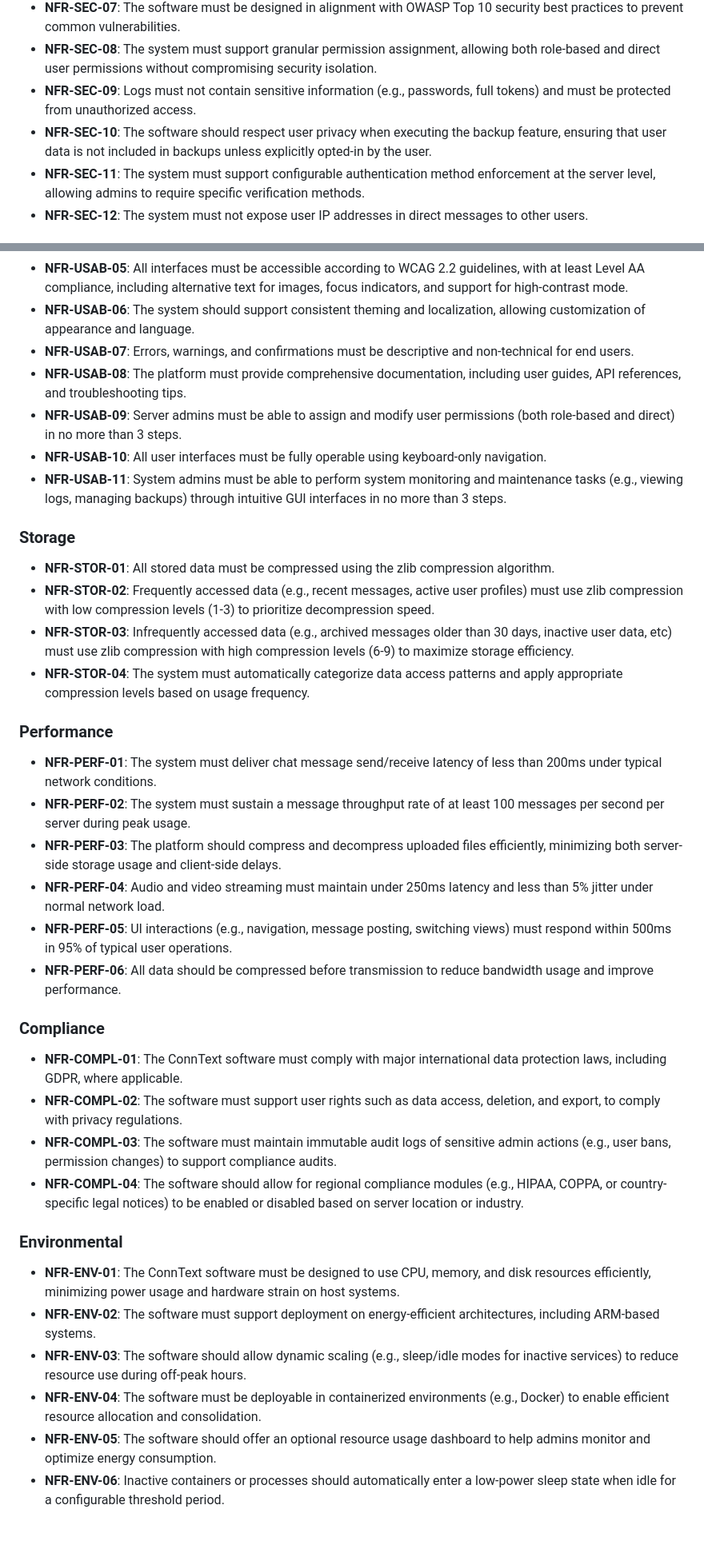
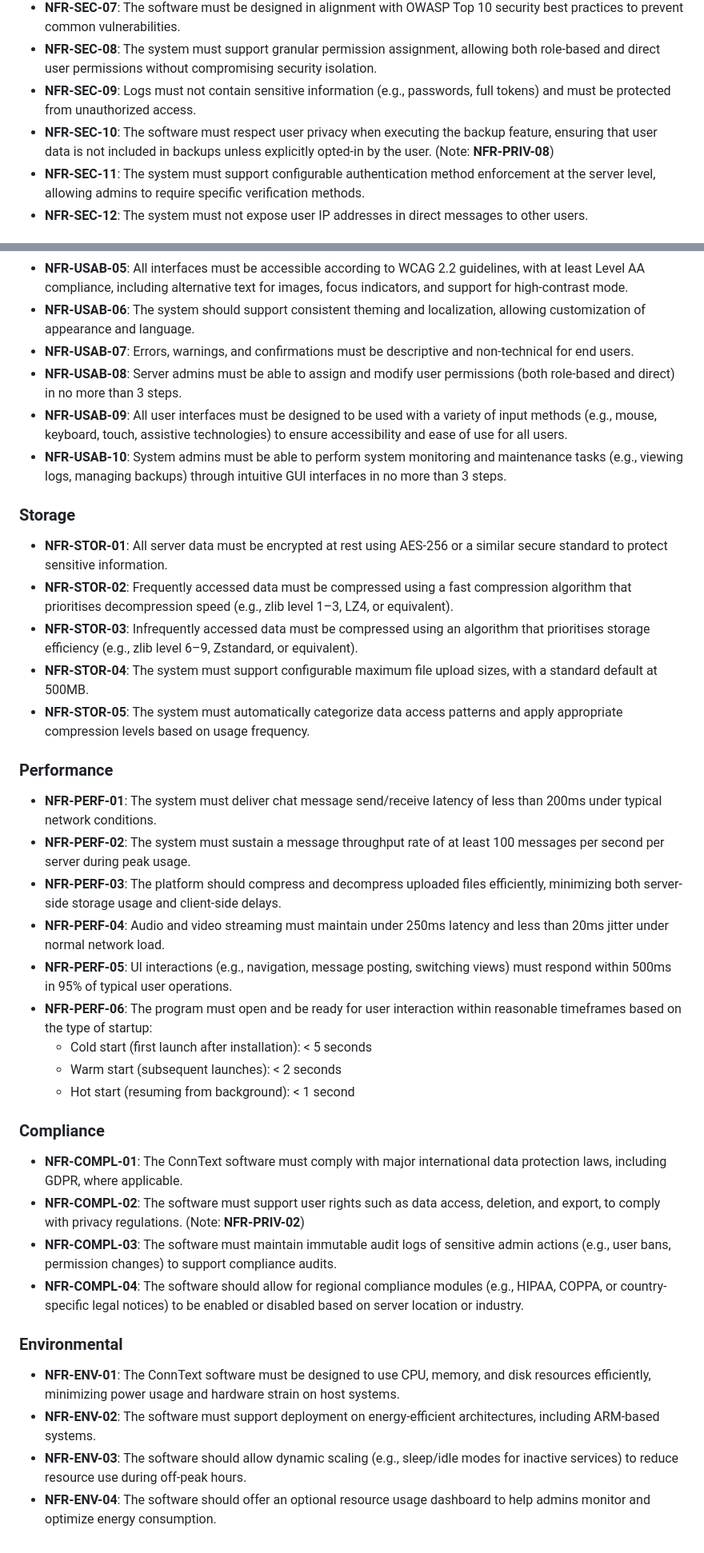
Before and after one commit to Mx-Angel/ConnText-Docs, a Markdown page: Planning/NFRRegister.md, 2 parts joined by grey strips. Shown at 80% size. Drawn GitHub-style.

```diff
--- a/Planning/NFRRegister.md
+++ b/Planning/NFRRegister.md
@@ -23,7 +27,7 @@ This document will outline the non-functional requirements of the ConnText softw
 - **NFR-SEC-07**: The software must be designed in alignment with OWASP Top 10 security best practices to prevent common vulnerabilities.
 - **NFR-SEC-08**: The system must support granular permission assignment, allowing both role-based and direct user permissions without compromising security isolation.
 - **NFR-SEC-09**: Logs must not contain sensitive information (e.g., passwords, full tokens) and must be protected from unauthorized access.
-- **NFR-SEC-10**: The software should respect user privacy when executing the backup feature, ensuring that user data is not included in backups unless explicitly opted-in by the user.
+- **NFR-SEC-10**: The software must respect user privacy when executing the backup feature, ensuring that user data is not included in backups unless explicitly opted-in by the user. (Note: **NFR-PRIV-08**)
 - **NFR-SEC-11**: The system must support configurable authentication method enforcement at the server level, allowing admins to require specific verification methods.
 - **NFR-SEC-12**: The system must not expose user IP addresses in direct messages to other users.
 
@@ -90,28 +96,31 @@ This document will outline the non-functional requirements of the ConnText softw
 - **NFR-USAB-05**: All interfaces must be accessible according to WCAG 2.2 guidelines, with at least Level AA compliance, including alternative text for images, focus indicators, and support for high-contrast mode.
 - **NFR-USAB-06**: The system should support consistent theming and localization, allowing customization of appearance and language.
 - **NFR-USAB-07**: Errors, warnings, and confirmations must be descriptive and non-technical for end users.
-- **NFR-USAB-08**: The platform must provide comprehensive documentation, including user guides, API references, and troubleshooting tips.
-- **NFR-USAB-09**: Server admins must be able to assign and modify user permissions (both role-based and direct) in no more than 3 steps.
-- **NFR-USAB-10**: All user interfaces must be fully operable using keyboard-only navigation.
-- **NFR-USAB-11**: System admins must be able to perform system monitoring and maintenance tasks (e.g., viewing logs, managing backups) through intuitive GUI interfaces in no more than 3 steps.
+- **NFR-USAB-08**: Server admins must be able to assign and modify user permissions (both role-based and direct) in no more than 3 steps.
+- **NFR-USAB-09**: All user interfaces must be designed to be used with a variety of input methods (e.g., mouse, keyboard, touch, assistive technologies) to ensure accessibility and ease of use for all users.
+- **NFR-USAB-10**: System admins must be able to perform system monitoring and maintenance tasks (e.g., viewing logs, managing backups) through intuitive GUI interfaces in no more than 3 steps.
 
 ### Storage
-- **NFR-STOR-01**: All stored data must be compressed using the zlib compression algorithm.
-- **NFR-STOR-02**: Frequently accessed data (e.g., recent messages, active user profiles) must use zlib compression with low compression levels (1-3) to prioritize decompression speed.
-- **NFR-STOR-03**: Infrequently accessed data (e.g., archived messages older than 30 days, inactive user data, etc) must use zlib compression with high compression levels (6-9) to maximize storage efficiency.
-- **NFR-STOR-04**: The system must automatically categorize data access patterns and apply appropriate compression levels based on usage frequency.
+- **NFR-STOR-01**: All server data must be encrypted at rest using AES-256 or a similar secure standard to protect sensitive information.
+- **NFR-STOR-02**: Frequently accessed data must be compressed using a fast compression algorithm that prioritises decompression speed (e.g., zlib level 1–3, LZ4, or equivalent).
+- **NFR-STOR-03**: Infrequently accessed data must be compressed using an algorithm that prioritises storage efficiency (e.g., zlib level 6–9, Zstandard, or equivalent).
+- **NFR-STOR-04**: The system must support configurable maximum file upload sizes, with a standard default at 500MB.
+- **NFR-STOR-05**: The system must automatically categorize data access patterns and apply appropriate compression levels based on usage frequency.
 
 ### Performance
 - **NFR-PERF-01**: The system must deliver chat message send/receive latency of less than 200ms under typical network conditions.
 - **NFR-PERF-02**: The system must sustain a message throughput rate of at least 100 messages per second per server during peak usage.
 - **NFR-PERF-03**: The platform should compress and decompress uploaded files efficiently, minimizing both server-side storage usage and client-side delays.
-- **NFR-PERF-04**: Audio and video streaming must maintain under 250ms latency and less than 5% jitter under normal network load.
+- **NFR-PERF-04**: Audio and video streaming must maintain under 250ms latency and less than 20ms jitter under normal network load.
 - **NFR-PERF-05**: UI interactions (e.g., navigation, message posting, switching views) must respond within 500ms in 95% of typical user operations.
-- **NFR-PERF-06**: All data should be compressed before transmission to reduce bandwidth usage and improve performance.
+- **NFR-PERF-06**: The program must open and be ready for user interaction within reasonable timeframes based on the type of startup:
+    - Cold start (first launch after installation): < 5 seconds
+    - Warm start (subsequent launches): < 2 seconds
+    - Hot start (resuming from background): < 1 second
 
 ### Compliance
 - **NFR-COMPL-01**: The ConnText software must comply with major international data protection laws, including GDPR, where applicable.
-- **NFR-COMPL-02**: The software must support user rights such as data access, deletion, and export, to comply with privacy regulations.
+- **NFR-COMPL-02**: The software must support user rights such as data access, deletion, and export, to comply with privacy regulations. (Note: **NFR-PRIV-02**)
 - **NFR-COMPL-03**: The software must maintain immutable audit logs of sensitive admin actions (e.g., user bans, permission changes) to support compliance audits.
 - **NFR-COMPL-04**: The software should allow for regional compliance modules (e.g., HIPAA, COPPA, or country-specific legal notices) to be enabled or disabled based on server location or industry.
 
@@ -119,6 +128,4 @@ This document will outline the non-functional requirements of the ConnText softw
 - **NFR-ENV-01**: The ConnText software must be designed to use CPU, memory, and disk resources efficiently, minimizing power usage and hardware strain on host systems.
 - **NFR-ENV-02**: The software must support deployment on energy-efficient architectures, including ARM-based systems.
 - **NFR-ENV-03**: The software should allow dynamic scaling (e.g., sleep/idle modes for inactive services) to reduce resource use during off-peak hours.
-- **NFR-ENV-04**: The software must be deployable in containerized environments (e.g., Docker) to enable efficient resource allocation and consolidation.
-- **NFR-ENV-05**: The software should offer an optional resource usage dashboard to help admins monitor and optimize energy consumption.
-- **NFR-ENV-06**: Inactive containers or processes should automatically enter a low-power sleep state when idle for a configurable threshold period.
+- **NFR-ENV-04**: The software should offer an optional resource usage dashboard to help admins monitor and optimize energy consumption.
```
Also changed, not shown: other parts of Planning/NFRRegister.md (+14 -8 lines), AngelsAgile.md (+1 -1 lines), README.md (+4 -0 lines).
